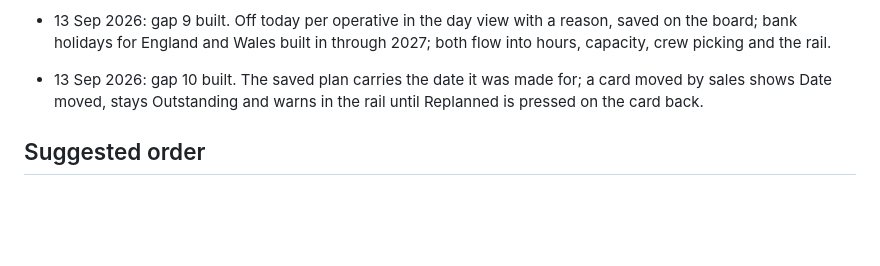
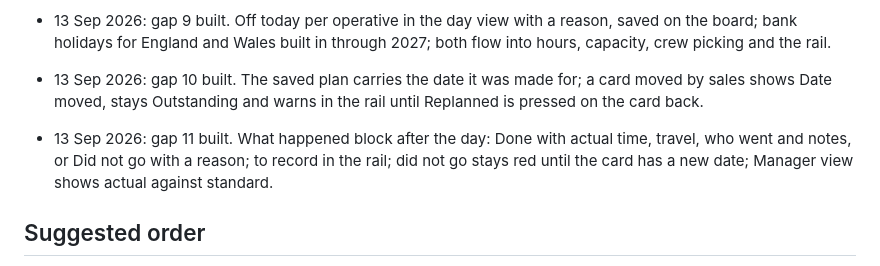
Before and after one commit to SamCoggin/coggin-scheduler, a Markdown page: 2026-09-13-scheduling-review.md, the part around the change. GitHub-like rendering; blank space fills up the shorter version.

Commit message:
Review: gap 11 done

```diff
--- a/2026-09-13-scheduling-review.md
+++ b/2026-09-13-scheduling-review.md
@@ -75,6 +75,8 @@ Fix: a simple week summary at the top: hours planned against hours available, va
 
 - 13 Sep 2026: gap 10 built. The saved plan carries the date it was made for; a card moved by sales shows Date moved, stays Outstanding and warns in the rail until Replanned is pressed on the card back.
 
+- 13 Sep 2026: gap 11 built. What happened block after the day: Done with actual time, travel, who went and notes, or Did not go with a reason; to record in the rail; did not go stays red until the card has a new date; Manager view shows actual against standard.
+
 ## Suggested order
 1. Time windows on transport jobs (gap 1), then the driver day check (gap 2).
 2. Vehicle on the job and rounds vs vans (gap 3), then hire booked tick (gap 4).
```
